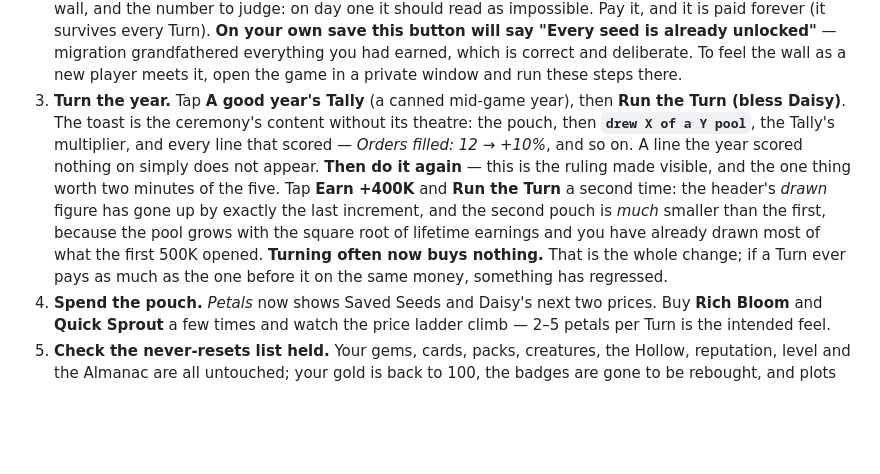
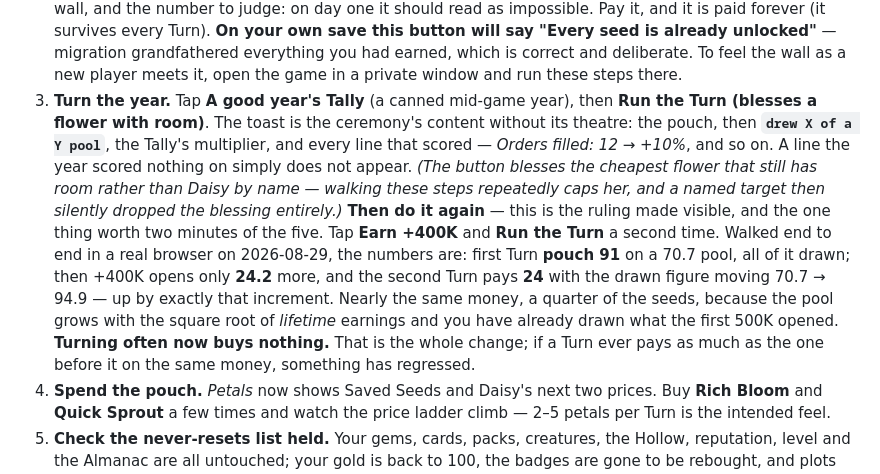
Before and after one commit to Deep-Forest-Labs/GardenofWonder, a Markdown page: docs/HANDOFF.md, the part around the change. Rendered like a GitHub page; blank space fills up the shorter version.

Commit message:
Re-walk the five-minute script in a browser, and fix the step the last commit stranded.
Step 3 still said "Run the Turn (bless Daisy)" after 7ec2a8a renamed the
button to "blesses a flower with room" — the right fix for the capped-Daisy
bug, but the review script is the surface that bug was found through, and it
was left pointing at a label that no longer exists.

Walked steps 1 and 3 end to end in headless Chrome rather than reasoning about
them, since ui-sheet.js carries no sim-test coverage and this dev panel is the
owner's only read on the mint until phase 2. The header renders the new ledger
line correctly, no console errors, and the two-Turn flow does what the script
claims: pouch 91 on a 70.7 pool fully drawn, then +400K opens 24.2 more and the
second Turn pays 24, drawn 70.7 -> 94.9. Those measured numbers are now in the
step, so the owner can tell a working build from a regressed one.

Co-Authored-By: Claude Opus 5 <noreply@anthropic.com>

```diff
--- a/docs/HANDOFF.md
+++ b/docs/HANDOFF.md
@@ -987,16 +987,21 @@ header line is the meter until phase 2 draws it.
    had earned, which is correct and deliberate. To feel the wall as a new player meets it, open
    the game in a private window and run these steps there.
 3. **Turn the year.** Tap **A good year's Tally** (a canned mid-game year), then **Run the Turn
-   (bless Daisy)**. The toast is the ceremony's content without its theatre: the pouch, then
-   **`drew X of a Y pool`**, the Tally's multiplier, and every line that scored — *Orders
-   filled: 12 → +10%*, and so on. A line the year scored nothing on simply does not appear.
+   (blesses a flower with room)**. The toast is the ceremony's content without its theatre: the
+   pouch, then **`drew X of a Y pool`**, the Tally's multiplier, and every line that scored —
+   *Orders filled: 12 → +10%*, and so on. A line the year scored nothing on simply does not
+   appear. *(The button blesses the cheapest flower that still has room rather than Daisy by
+   name — walking these steps repeatedly caps her, and a named target then silently dropped the
+   blessing entirely.)*
    **Then do it again** — this is the ruling made visible, and the one thing worth two minutes
-   of the five. Tap **Earn +400K** and **Run the Turn** a second time: the header's *drawn*
-   figure has gone up by exactly the last increment, and the second pouch is *much* smaller
-   than the first, because the pool grows with the square root of lifetime earnings and you
-   have already drawn most of what the first 500K opened. **Turning often now buys nothing.**
-   That is the whole change; if a Turn ever pays as much as the one before it on the same
-   money, something has regressed.
+   of the five. Tap **Earn +400K** and **Run the Turn** a second time. Walked end to end in a
+   real browser on 2026-08-29, the numbers are: first Turn **pouch 91** on a 70.7 pool, all of
+   it drawn; then +400K opens only **24.2** more, and the second Turn pays **24** with the
+   drawn figure moving 70.7 → 94.9 — up by exactly that increment. Nearly the same money, a
+   quarter of the seeds, because the pool grows with the square root of *lifetime* earnings and
+   you have already drawn what the first 500K opened. **Turning often now buys nothing.** That
+   is the whole change; if a Turn ever pays as much as the one before it on the same money,
+   something has regressed.
 4. **Spend the pouch.** *Petals* now shows Saved Seeds and Daisy's next two prices. Buy **Rich
    Bloom** and **Quick Sprout** a few times and watch the price ladder climb — 2–5 petals per
    Turn is the intended feel.
```
